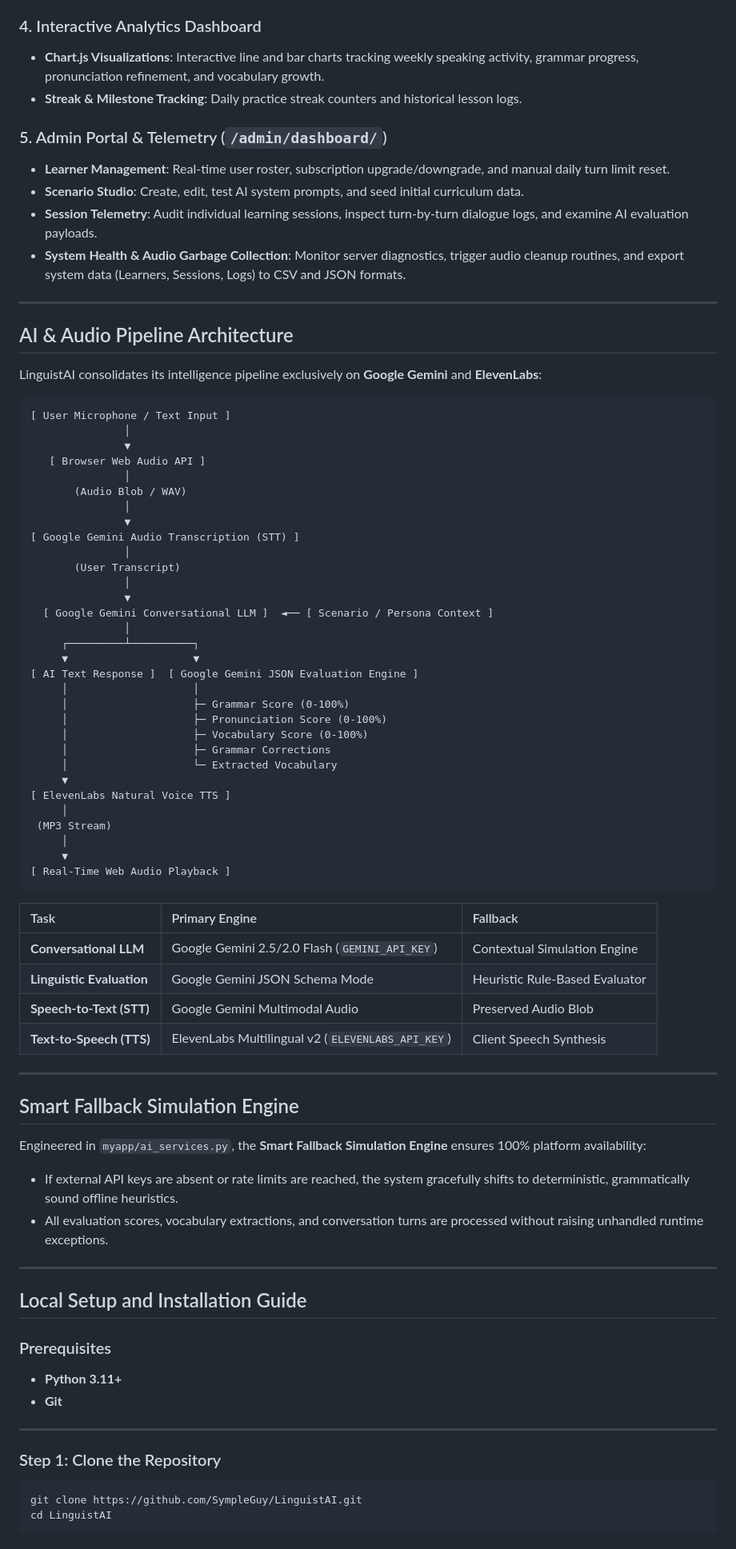
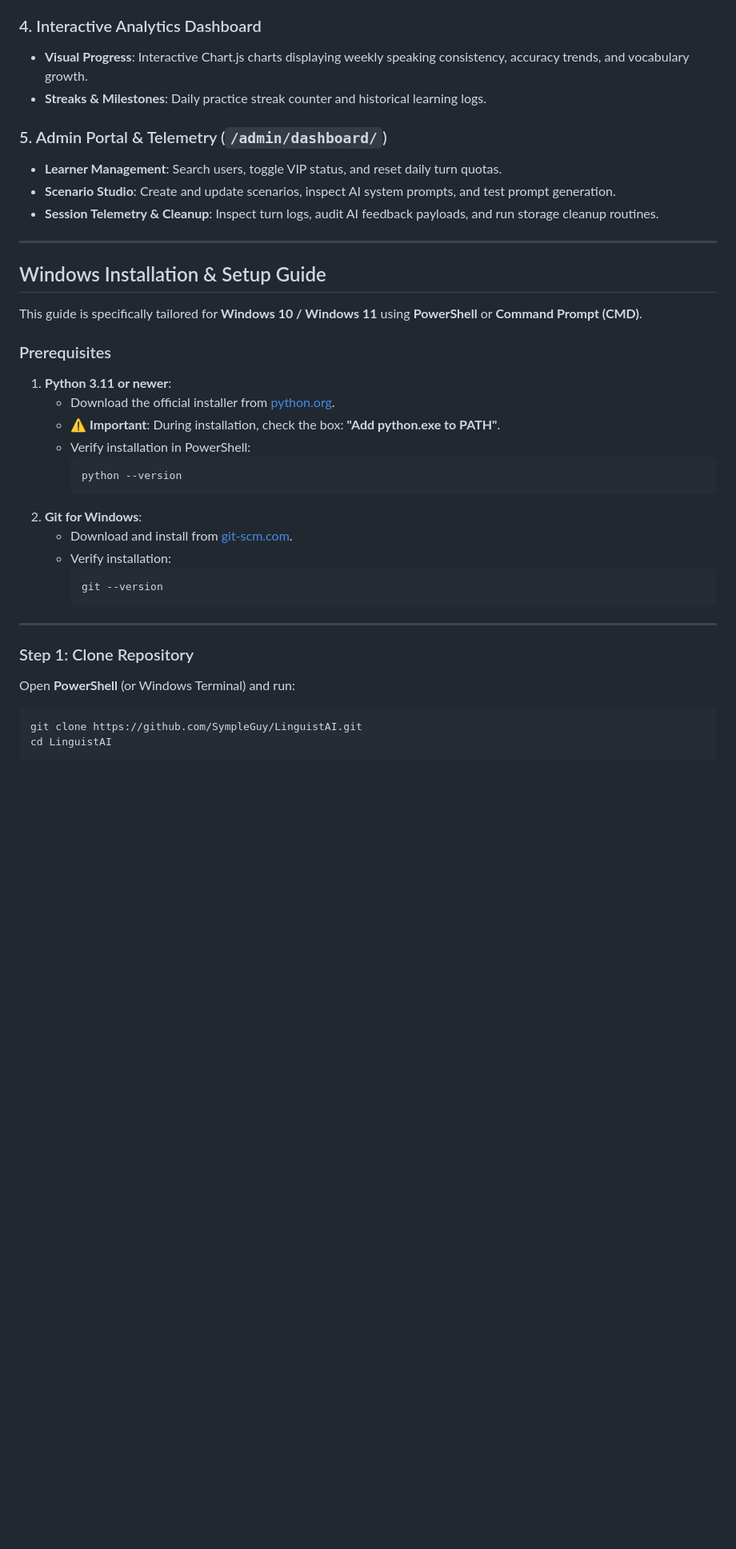
Before and after one commit to SympleGuy/LinguistAI, a Markdown page: README.md, the part around one of its changes. Shown at 80% size. Drawn GitHub-style; blank space fills up the shorter version.

````diff
--- a/README.md
+++ b/README.md
@@ -67,83 +67,42 @@
 
 ### 4. Interactive Analytics Dashboard
-- **Chart.js Visualizations**: Interactive line and bar charts tracking weekly speaking activity, grammar progress, pronunciation refinement, and vocabulary growth.
-- **Streak & Milestone Tracking**: Daily practice streak counters and historical lesson logs.
+- **Visual Progress**: Interactive Chart.js charts displaying weekly speaking consistency, accuracy trends, and vocabulary growth.
+- **Streaks & Milestones**: Daily practice streak counter and historical learning logs.
 
 ### 5. Admin Portal & Telemetry (`/admin/dashboard/`)
-- **Learner Management**: Real-time user roster, subscription upgrade/downgrade, and manual daily turn limit reset.
-- **Scenario Studio**: Create, edit, test AI system prompts, and seed initial curriculum data.
-- **Session Telemetry**: Audit individual learning sessions, inspect turn-by-turn dialogue logs, and examine AI evaluation payloads.
-- **System Health & Audio Garbage Collection**: Monitor server diagnostics, trigger audio cleanup routines, and export system data (Learners, Sessions, Logs) to CSV and JSON formats.
+- **Learner Management**: Search users, toggle VIP status, and reset daily turn quotas.
+- **Scenario Studio**: Create and update scenarios, inspect AI system prompts, and test prompt generation.
+- **Session Telemetry & Cleanup**: Inspect turn logs, audit AI feedback payloads, and run storage cleanup routines.
 
 ---
 
-## AI & Audio Pipeline Architecture
+## Windows Installation & Setup Guide
 
-LinguistAI consolidates its intelligence pipeline exclusively on **Google Gemini** and **ElevenLabs**:
+This guide is specifically tailored for **Windows 10 / Windows 11** using **PowerShell** or **Command Prompt (CMD)**.
 
-```
-[ User Microphone / Text Input ]
-               │
-               ▼
-   [ Browser Web Audio API ]
-               │
-       (Audio Blob / WAV)
-               │
-               ▼
-[ Google Gemini Audio Transcription (STT) ]
-               │
-       (User Transcript)
-               │
-               ▼
-  [ Google Gemini Conversational LLM ]  ◄── [ Scenario / Persona Context ]
-               │
-     ┌─────────┴──────────┐
-     ▼                    ▼
-[ AI Text Response ]  [ Google Gemini JSON Evaluation Engine ]
-     │                    │
-     │                    ├─ Grammar Score (0-100%)
-     │                    ├─ Pronunciation Score (0-100%)
-     │                    ├─ Vocabulary Score (0-100%)
-     │                    ├─ Grammar Corrections
-     │                    └─ Extracted Vocabulary
-     ▼
-[ ElevenLabs Natural Voice TTS ]
-     │
- (MP3 Stream)
-     │
-     ▼
-[ Real-Time Web Audio Playback ]
-```
+### Prerequisites
 
-| Task | Primary Engine | Fallback |
-| :--- | :--- | :--- |
-| **Conversational LLM** | Google Gemini 2.5/2.0 Flash (`GEMINI_API_KEY`) | Contextual Simulation Engine |
-| **Linguistic Evaluation** | Google Gemini JSON Schema Mode | Heuristic Rule-Based Evaluator |
-| **Speech-to-Text (STT)** | Google Gemini Multimodal Audio | Preserved Audio Blob |
-| **Text-to-Speech (TTS)** | ElevenLabs Multilingual v2 (`ELEVENLABS_API_KEY`) | Client Speech Synthesis |
+1. **Python 3.11 or newer**:
+   - Download the official installer from [python.org](https://www.python.org/downloads/windows/).
+   - ⚠️ **Important**: During installation, check the box: **"Add python.exe to PATH"**.
+   - Verify installation in PowerShell:
+     ```powershell
+     python --version
+     ```
+2. **Git for Windows**:
+   - Download and install from [git-scm.com](https://git-scm.com/).
+   - Verify installation:
+     ```powershell
+     git --version
+     ```
 
 ---
 
-## Smart Fallback Simulation Engine
+### Step 1: Clone Repository
 
-Engineered in `myapp/ai_services.py`, the **Smart Fallback Simulation Engine** ensures 100% platform availability:
-- If external API keys are absent or rate limits are reached, the system gracefully shifts to deterministic, grammatically sound offline heuristics.
-- All evaluation scores, vocabulary extractions, and conversation turns are processed without raising unhandled runtime exceptions.
+Open **PowerShell** (or Windows Terminal) and run:
 
----
-
-## Local Setup and Installation Guide
-
-### Prerequisites
-
-- **Python 3.11+**
-- **Git**
-
----
-
-### Step 1: Clone the Repository
-
-```bash
+```powershell
 git clone https://github.com/SympleGuy/LinguistAI.git
 cd LinguistAI
 ```
````
Also changed, not shown: other parts of README.md (+169 -115 lines).
